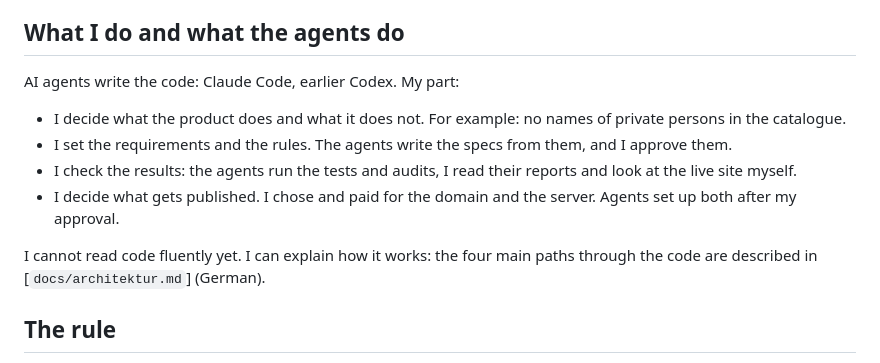
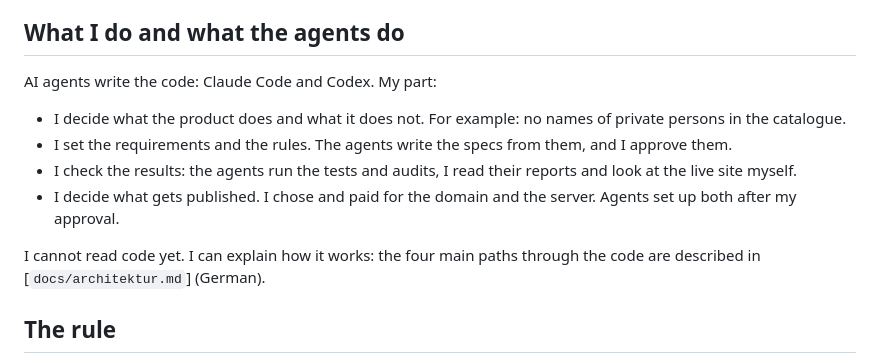
Before and after one commit to avsomg/minitandem, a Markdown page: content/fallstudie.en.md, the part around the change. Rendered like a GitHub page.

```diff
--- a/content/fallstudie.en.md
+++ b/content/fallstudie.en.md
@@ -14,7 +14,7 @@ a source says nothing.
 
 ## What I do and what the agents do
 
-AI agents write the code: Claude Code, earlier Codex. My part:
+AI agents write the code: Claude Code and Codex. My part:
 
 - I decide what the product does and what it does not. For example: no names of private persons in the catalogue.
 - I set the requirements and the rules. The agents write the specs from them, and I approve them.
@@ -22,7 +22,7 @@ AI agents write the code: Claude Code, earlier Codex. My part:
   myself.
 - I decide what gets published. I chose and paid for the domain and the server. Agents set up both after my approval.
 
-I cannot read code fluently yet. I can explain how it works: the four main paths through the code are described in
+I cannot read code yet. I can explain how it works: the four main paths through the code are described in
 [`docs/architektur.md`] (German).
 
 ## The rule
```
Also changed, not shown: content/fallstudie.de.md (+2 -2 lines).
